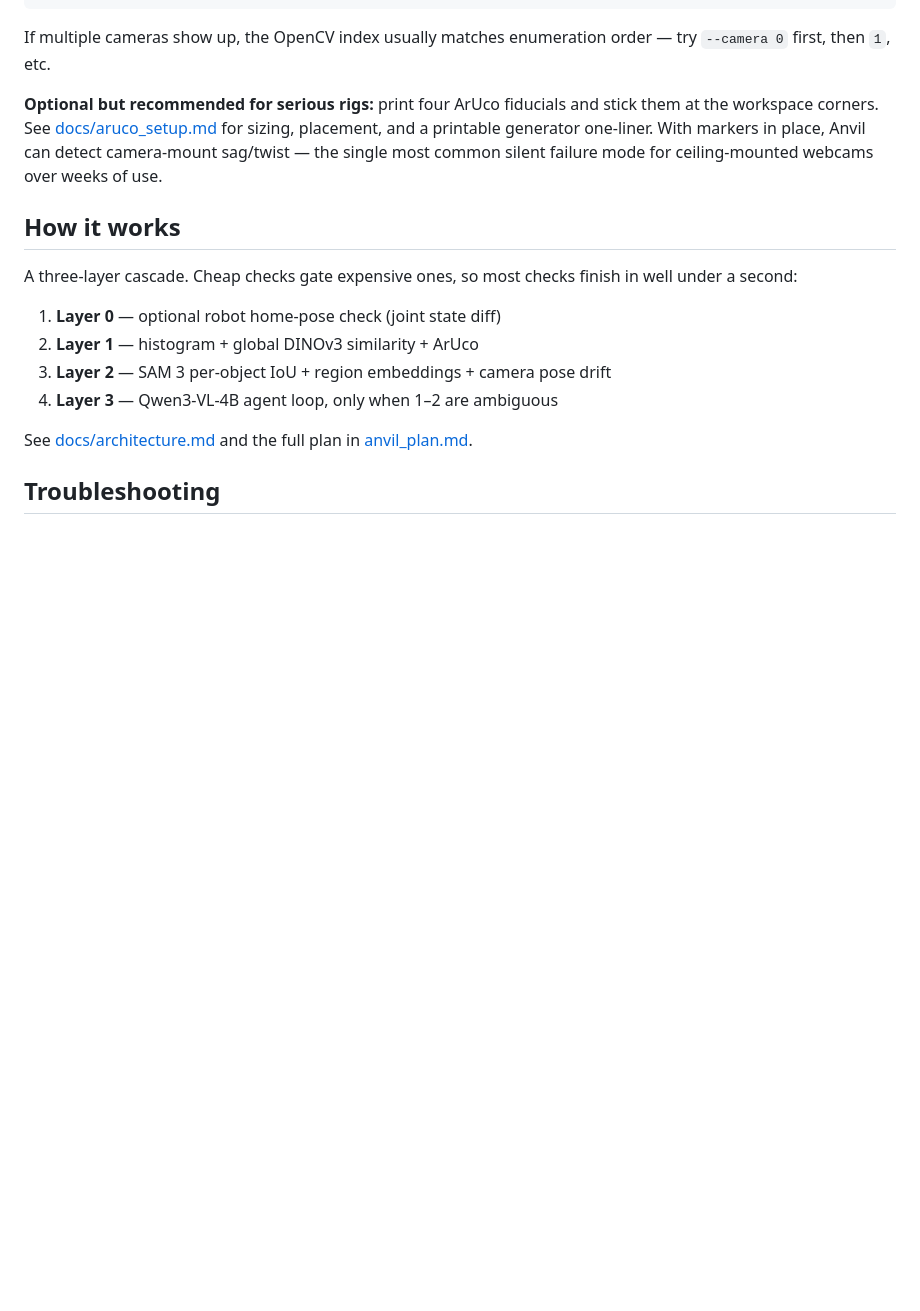
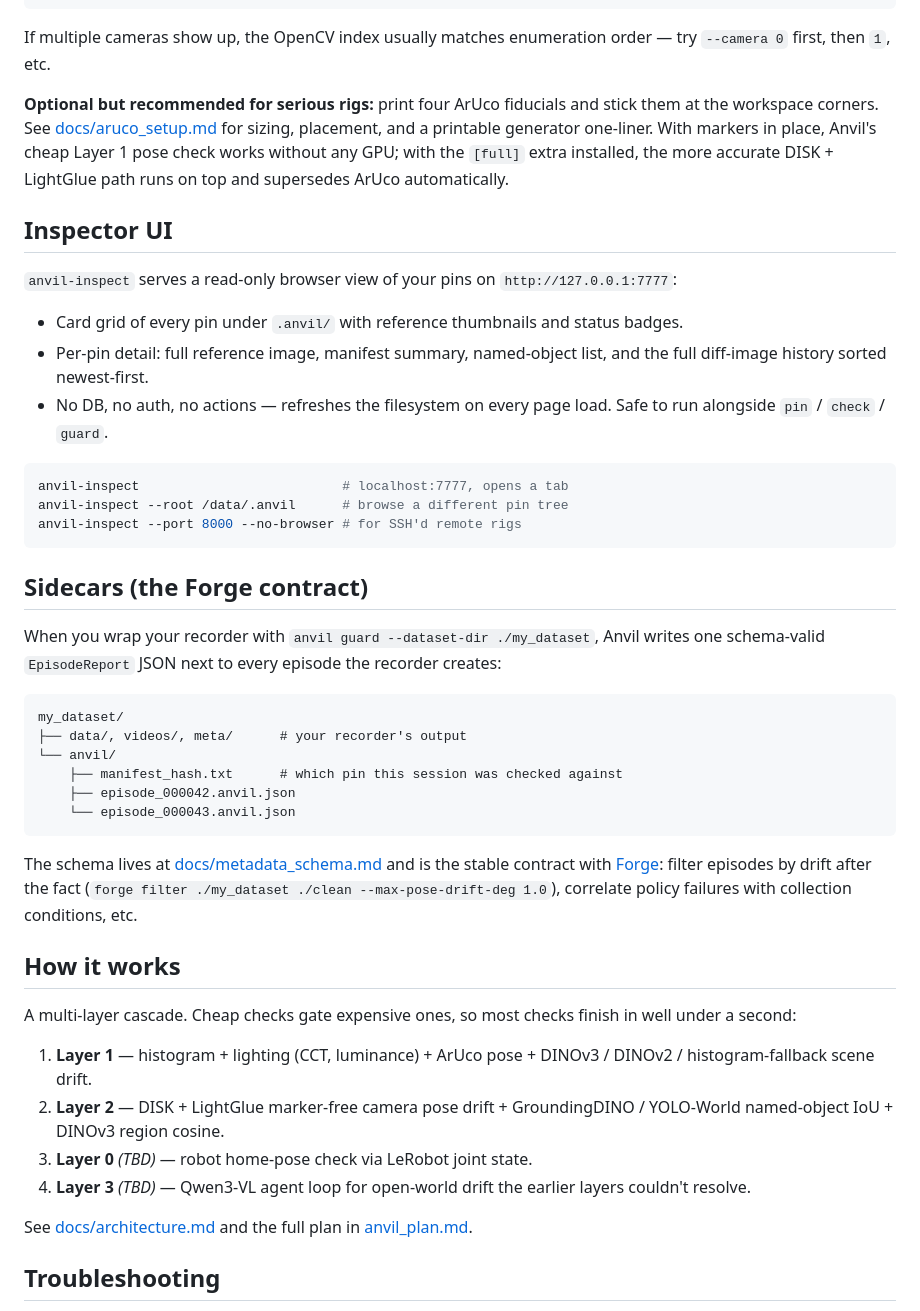
Before and after one commit to arpitg1304/anvil, a Markdown page: README.md, the part around one of its changes. Rendered like a GitHub page; blank space fills up the shorter version.

````diff
--- a/README.md
+++ b/README.md
@@ -93,18 +122,61 @@ order — try `--camera 0` first, then `1`, etc.
 **Optional but recommended for serious rigs:** print four ArUco fiducials
 and stick them at the workspace corners. See [docs/aruco_setup.md](docs/aruco_setup.md)
 for sizing, placement, and a printable generator one-liner. With markers
-in place, Anvil can detect camera-mount sag/twist — the single most
-common silent failure mode for ceiling-mounted webcams over weeks of use.
+in place, Anvil's cheap Layer 1 pose check works without any GPU; with
+the `[full]` extra installed, the more accurate DISK + LightGlue path
+runs on top and supersedes ArUco automatically.
+
+## Inspector UI
+
+`anvil-inspect` serves a read-only browser view of your pins on
+`http://127.0.0.1:7777`:
+
+- Card grid of every pin under `.anvil/` with reference thumbnails and
+  status badges.
+- Per-pin detail: full reference image, manifest summary, named-object
+  list, and the full diff-image history sorted newest-first.
+- No DB, no auth, no actions — refreshes the filesystem on every page
+  load. Safe to run alongside `pin` / `check` / `guard`.
+
+```bash
+anvil-inspect                          # localhost:7777, opens a tab
+anvil-inspect --root /data/.anvil      # browse a different pin tree
+anvil-inspect --port 8000 --no-browser # for SSH'd remote rigs
+```
+
+## Sidecars (the Forge contract)
+
+When you wrap your recorder with `anvil guard --dataset-dir ./my_dataset`,
+Anvil writes one schema-valid `EpisodeReport` JSON next to every episode
+the recorder creates:
+
+```
+my_dataset/
+├── data/, videos/, meta/      # your recorder's output
+└── anvil/
+    ├── manifest_hash.txt      # which pin this session was checked against
+    ├── episode_000042.anvil.json
+    └── episode_000043.anvil.json
+```
+
+The schema lives at [docs/metadata_schema.md](docs/metadata_schema.md) and
+is the stable contract with [Forge](https://github.com/arpitg1304/forge):
+filter episodes by drift after the fact (`forge filter ./my_dataset
+./clean --max-pose-drift-deg 1.0`), correlate policy failures with
+collection conditions, etc.
 
 ## How it works
 
-A three-layer cascade. Cheap checks gate expensive ones, so most checks
+A multi-layer cascade. Cheap checks gate expensive ones, so most checks
 finish in well under a second:
 
-1. **Layer 0** — optional robot home-pose check (joint state diff)
-2. **Layer 1** — histogram + global DINOv3 similarity + ArUco
-3. **Layer 2** — SAM 3 per-object IoU + region embeddings + camera pose drift
-4. **Layer 3** — Qwen3-VL-4B agent loop, only when 1–2 are ambiguous
+1. **Layer 1** — histogram + lighting (CCT, luminance) + ArUco pose +
+   DINOv3 / DINOv2 / histogram-fallback scene drift.
+2. **Layer 2** — DISK + LightGlue marker-free camera pose drift +
+   GroundingDINO / YOLO-World named-object IoU + DINOv3 region cosine.
+3. **Layer 0** *(TBD)* — robot home-pose check via LeRobot joint state.
+4. **Layer 3** *(TBD)* — Qwen3-VL agent loop for open-world drift the
+   earlier layers couldn't resolve.
 
 See [docs/architecture.md](docs/architecture.md) and the full plan in
 [anvil_plan.md](anvil_plan.md).
````
Also changed, not shown: other parts of README.md (+44 -15 lines).
